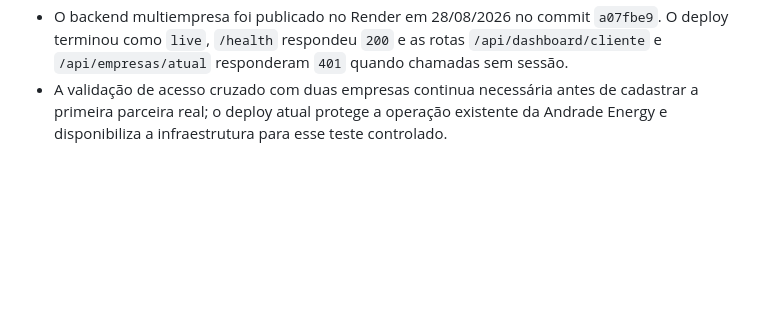
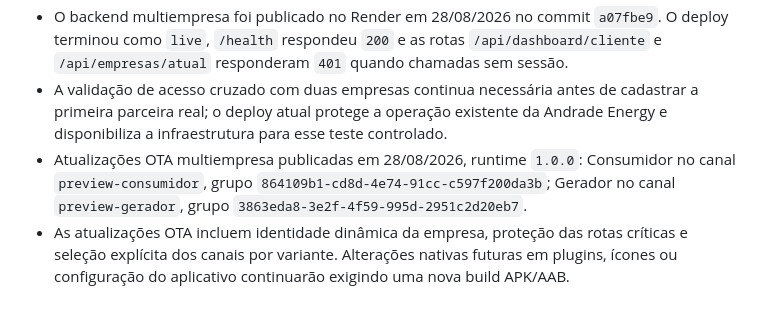
Before and after one commit to AndradeSE/andrade-energy, a Markdown page: CONTEXTO_PROJETO.md, the part around the change. Drawn GitHub-style; blank space fills up the shorter version.

Commit message:
Registra atualizacoes OTA multiempresa

```diff
--- a/CONTEXTO_PROJETO.md
+++ b/CONTEXTO_PROJETO.md
@@ -201,3 +201,5 @@ Por padrão, o app aponta para a API pública do Render. Para desenvolvimento co
 - Antes do deploy, ainda é obrigatório concluir testes explícitos de acesso cruzado entre duas empresas e revisar as políticas RLS das tabelas operacionais. Não publicar a camada multiempresa apenas porque o build passou.
 - O backend multiempresa foi publicado no Render em 28/08/2026 no commit `a07fbe9`. O deploy terminou como `live`, `/health` respondeu `200` e as rotas `/api/dashboard/cliente` e `/api/empresas/atual` responderam `401` quando chamadas sem sessão.
 - A validação de acesso cruzado com duas empresas continua necessária antes de cadastrar a primeira parceira real; o deploy atual protege a operação existente da Andrade Energy e disponibiliza a infraestrutura para esse teste controlado.
+- Atualizações OTA multiempresa publicadas em 28/08/2026, runtime `1.0.0`: Consumidor no canal `preview-consumidor`, grupo `864109b1-cd8d-4e74-91cc-c597f200da3b`; Gerador no canal `preview-gerador`, grupo `3863eda8-3e2f-4f59-995d-2951c2d20eb7`.
+- As atualizações OTA incluem identidade dinâmica da empresa, proteção das rotas críticas e seleção explícita dos canais por variante. Alterações nativas futuras em plugins, ícones ou configuração do aplicativo continuarão exigindo uma nova build APK/AAB.
```
